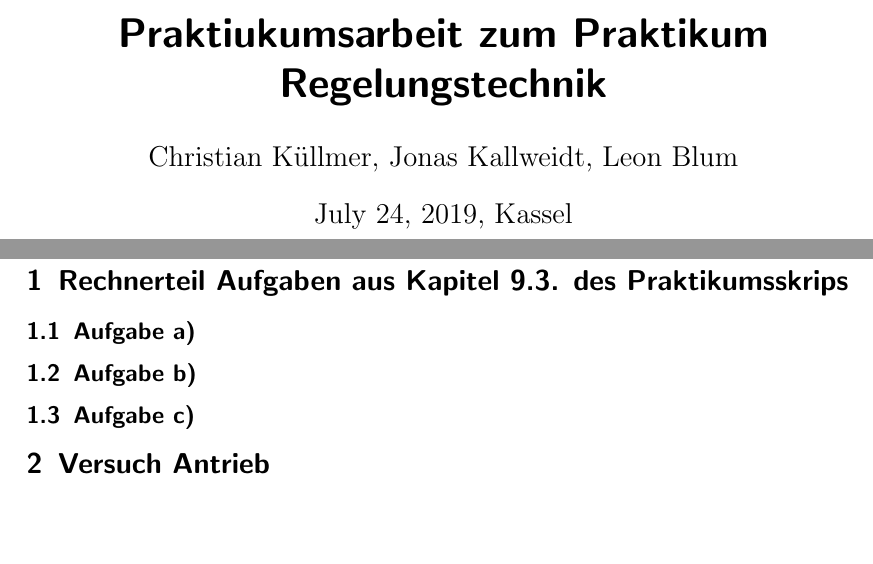
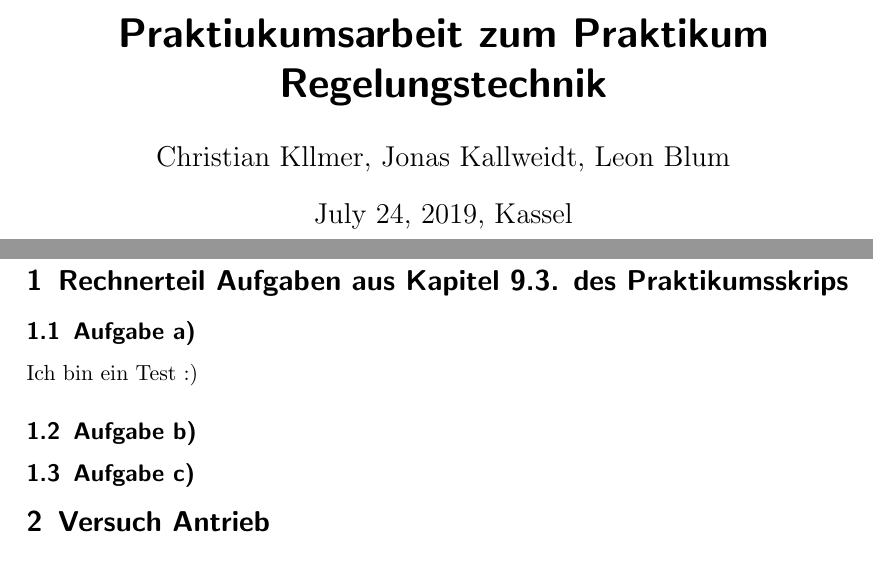
Before and after one commit to Eugen2586/RegelungstechnikAbgabe, a LaTeX document (Praktikumsbericht Regelungstechnik Praktikum/Praktikum Regelungstechnik.tex): two parts of pages 1 and 3 of 3, joined at a grey line, cut so that both start at the same text, the shorter picture padded with empty space. Compiled offline with pdfLaTeX.

Commit message:
Ich habe einen Test gemacht

```diff
--- a/Praktikumsbericht Regelungstechnik Praktikum/Praktikum Regelungstechnik.tex
+++ b/Praktikumsbericht Regelungstechnik Praktikum/Praktikum Regelungstechnik.tex
@@ -4,7 +4,7 @@
 
 \begin{document}
 \title{Praktiukumsarbeit zum Praktikum Regelungstechnik}
-\author{Christian Küllmer, Jonas Kallweidt, Leon Blum}
+\author{Christian Kllmer, Jonas Kallweidt, Leon Blum}
 \date{\today{}, Kassel}
 \maketitle
 \newpage
@@ -19,7 +19,7 @@
 %Aufgabe a
 \subsection{Aufgabe a)}
 
-
+Ich bin ein Test :)
 
 \subsection{Aufgabe b)}
 
```
Also changed, not shown: Praktikumsbericht Regelungstechnik Praktikum/Praktikum Regelungstechnik.pdf, 4 other files.
